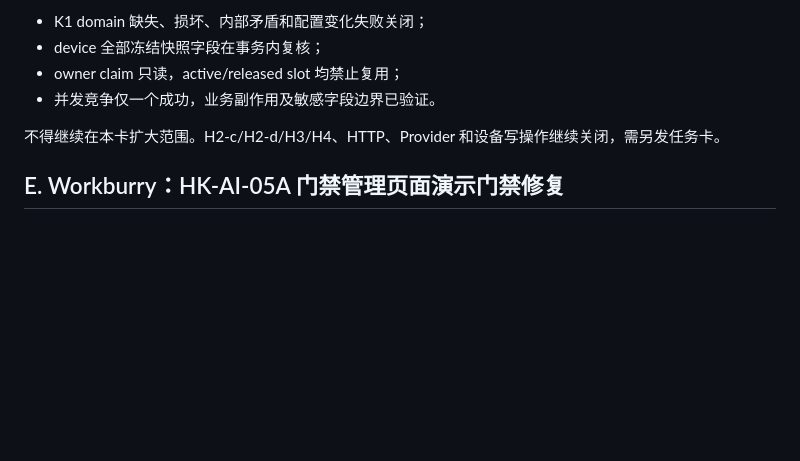
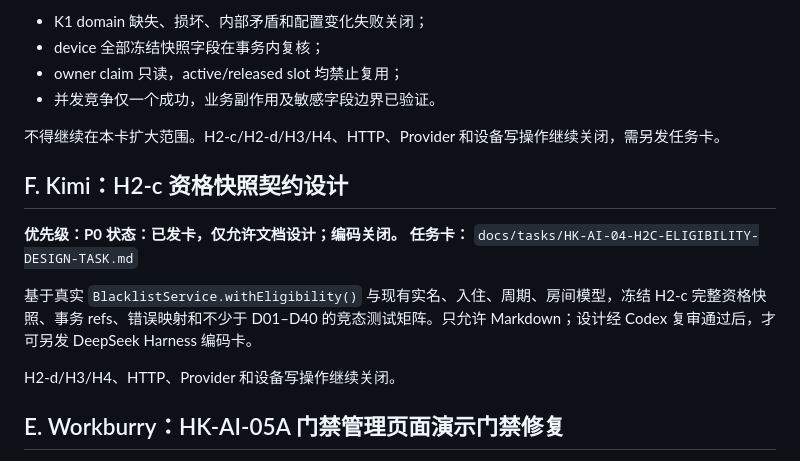
Before and after one commit to 1997dmsu-sketch/SMART-PM, a Markdown page: docs/tasks/HK-AI-NEXT-ASSIGNMENT-2026-11-07.md, the part around the change. Drawn GitHub-style; blank space fills up the shorter version.

Commit message:
docs(tasks): assign H2-c eligibility design

```diff
--- a/docs/tasks/HK-AI-NEXT-ASSIGNMENT-2026-11-07.md
+++ b/docs/tasks/HK-AI-NEXT-ASSIGNMENT-2026-11-07.md
@@ -98,6 +98,16 @@
 
 不得继续在本卡扩大范围。H2-c/H2-d/H3/H4、HTTP、Provider 和设备写操作继续关闭，需另发任务卡。
 
+## F. Kimi：H2-c 资格快照契约设计
+
+**优先级：P0**
+**状态：已发卡，仅允许文档设计；编码关闭。**
+**任务卡：** `docs/tasks/HK-AI-04-H2C-ELIGIBILITY-DESIGN-TASK.md`
+
+基于真实 `BlacklistService.withEligibility()` 与现有实名、入住、周期、房间模型，冻结 H2-c 完整资格快照、事务 refs、错误映射和不少于 D01–D40 的竞态测试矩阵。只允许 Markdown；设计经 Codex 复审通过后，才可另发 DeepSeek Harness 编码卡。
+
+H2-d/H3/H4、HTTP、Provider 和设备写操作继续关闭。
+
 ## E. Workburry：HK-AI-05A 门禁管理页面演示门禁修复
 
 **优先级：P0**
```
Also changed, not shown: docs/tasks/HK-AI-04-H2C-ELIGIBILITY-DESIGN-TASK.md (added, +143 -0 lines).
